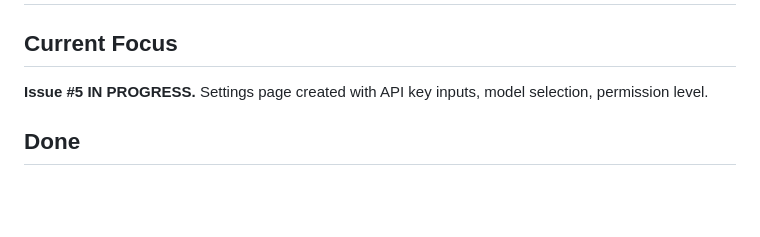
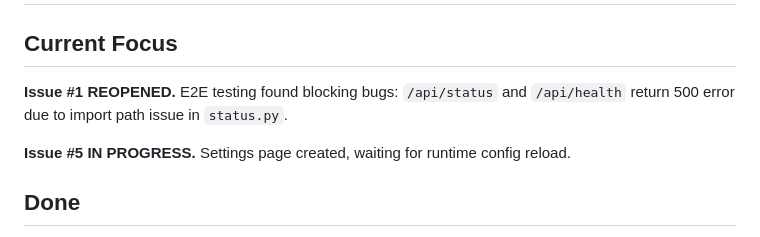
Before and after one commit to Wan-ZL/Genesis, a Markdown page: claude_iteration/state.md, the part around the change. Drawn GitHub-style; blank space fills up the shorter version.

```diff
--- a/claude_iteration/state.md
+++ b/claude_iteration/state.md
@@ -1,7 +1,9 @@
 # agent/state.md
 
 ## Current Focus
-**Issue #5 IN PROGRESS.** Settings page created with API key inputs, model selection, permission level.
+**Issue #1 REOPENED.** E2E testing found blocking bugs: `/api/status` and `/api/health` return 500 error due to import path issue in `status.py`.
+
+**Issue #5 IN PROGRESS.** Settings page created, waiting for runtime config reload.
 
 ## Done
 - Repo structure and memory rules defined (.claude/CLAUDE.md + rules)
```
Also changed, not shown: claude_iteration/runlog/2026-02-03_0154.md (added, +40 -0 lines).
